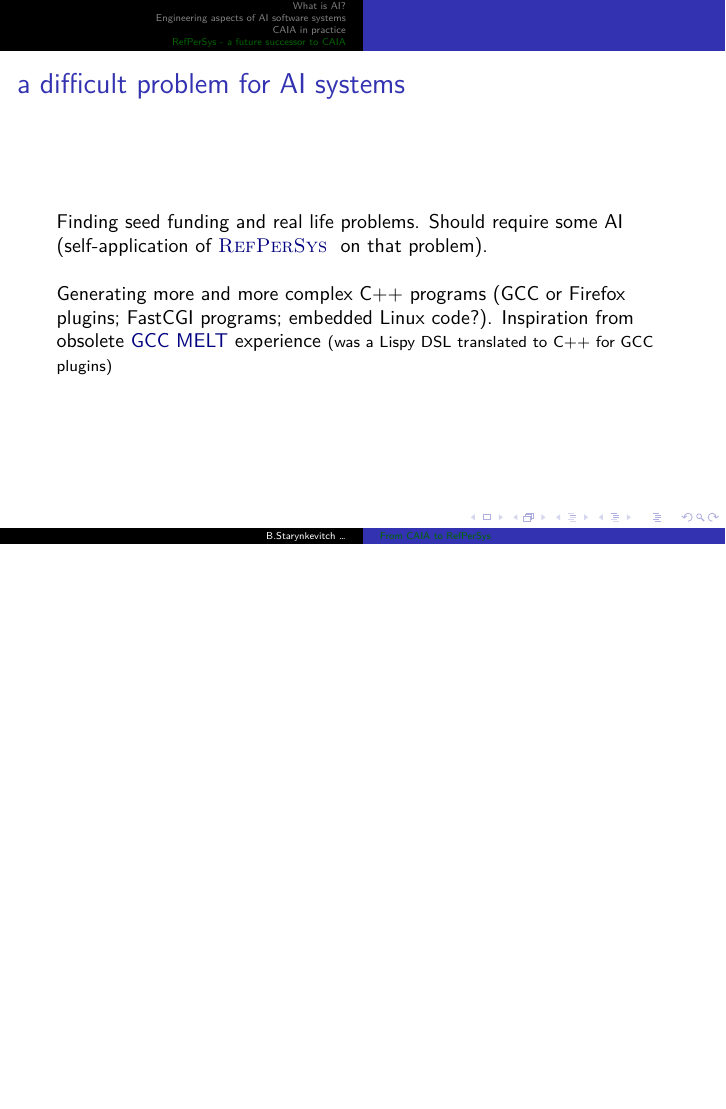
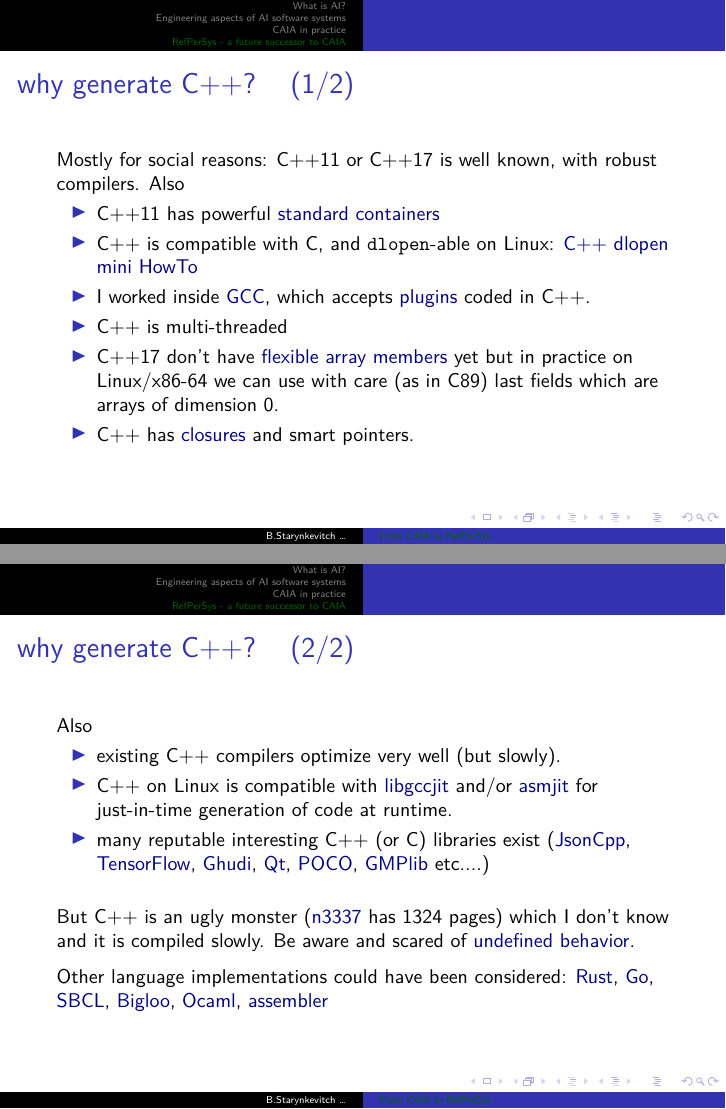
Before and after one commit to bstarynk/web-refpersys, LaTeX slides (talk-Pitrat-Caia-RefPerSys-2020mar06/Starynkevitch-CAIA-RefPerSys-2020mar06.tex): page 34 of 35 before the commit and pages 34 and 35 of 37 after it, the two joined at a grey line, the shorter picture padded with empty space. Compiled offline with LuaLaTeX.

Commit message:
why generate C++

```diff
--- a/talk-Pitrat-Caia-RefPerSys-2020mar06/Starynkevitch-CAIA-RefPerSys-2020mar06.tex
+++ b/talk-Pitrat-Caia-RefPerSys-2020mar06/Starynkevitch-CAIA-RefPerSys-2020mar06.tex
@@ -889,8 +889,72 @@ s
     \end{itemize}
   \end{frame}
 
+  \begin{frame}
+    \frametitle{why generate C++? ~ (1/2)}
 
-  %%%%%%% @@@TODO why C++ and not something else
+    Mostly for social reasons: C++11 or C++17 is well known, with robust compilers. Also
+    \begin{itemize}
+    \item C++11 has powerful \href{https://en.cppreference.com/w/cpp/container}{standard containers}
+    \item C++ is compatible with C, and \texttt{dlopen}-able on
+      Linux: \href{https://www.tldp.org/HOWTO/html_single/C++-dlopen/}{C++
+        dlopen mini HowTo}
+      \item I worked inside \href{http://gcc.gnu.org/}{GCC}, which
+        accepts
+        \href{https://gcc.gnu.org/onlinedocs/gccint/Plugins.html}{plugins}
+        coded in C++.
+      \item C++ is multi-threaded
+      \item C++17 don't have
+        \href{https://en.wikipedia.org/wiki/Flexible_array_member}{flexible
+          array members} yet but in practice on Linux/x86-64 we can use
+        with care (as in C89) last fields which are arrays of dimension
+        0.
+      \item C++ has \href{https://en.cppreference.com/w/cpp/language/lambda}{closures} and smart pointers.
+    \end{itemize}
+
+  \end{frame}
+
+
+  \begin{frame}
+    \frametitle{why generate C++? ~ (2/2)}
+
+    Also
+    \begin{itemize}
+
+      \item existing C++ compilers optimize very well (but slowly).
+      \item C++ on Linux is compatible with
+        \href{https://gcc.gnu.org/onlinedocs/jit/}{libgccjit} and/or
+        \href{https://asmjit.com/}{asmjit} for just-in-time
+        generation of code at runtime.
+      \item many reputable interesting C++ (or C) libraries exist
+        (\href{https://github.com/open-source-parsers/jsoncpp}{JsonCpp},
+        \href{https://tensorflow.org/}{TensorFlow},
+        \href{https://project.inria.fr/gudhi/}{Ghudi},
+        \href{https://qt.io/}{Qt},
+        \href{https://pocoproject.org/}{POCO},
+        \href{https://gmplib.org/}{GMPlib} etc....)
+    \end{itemize}
+
+    \bigskip
+
+   But C++ is an ugly monster
+   (\href{http://www.open-std.org/jtc1/sc22/wg21/docs/papers/2012/n3337.pdf}{n3337}
+   has 1324 pages) which I don't know and it is compiled slowly. Be aware
+   and scared of
+   \href{http://blog.llvm.org/2011/05/what-every-c-programmer-should-know.html}{undefined
+     behavior}.
+
+   \medskip
+
+    Other language implementations could have been considered:
+    \href{http://rust-lang.org/}{Rust},
+    \href{https://go-lang.org/}{Go}, \href{https://sbcl.org/}{SBCL},
+    \href{https://www-sop.inria.fr/mimosa/fp/Bigloo/}{Bigloo},
+    \href{https://ocaml.org/}{Ocaml},
+    \href{http://www.tldp.org/HOWTO/Assembly-HOWTO/}{assembler}
+  \end{frame}
+
+
+
 
   \begin{frame}
     \frametitle{a difficult problem for AI systems}
```
